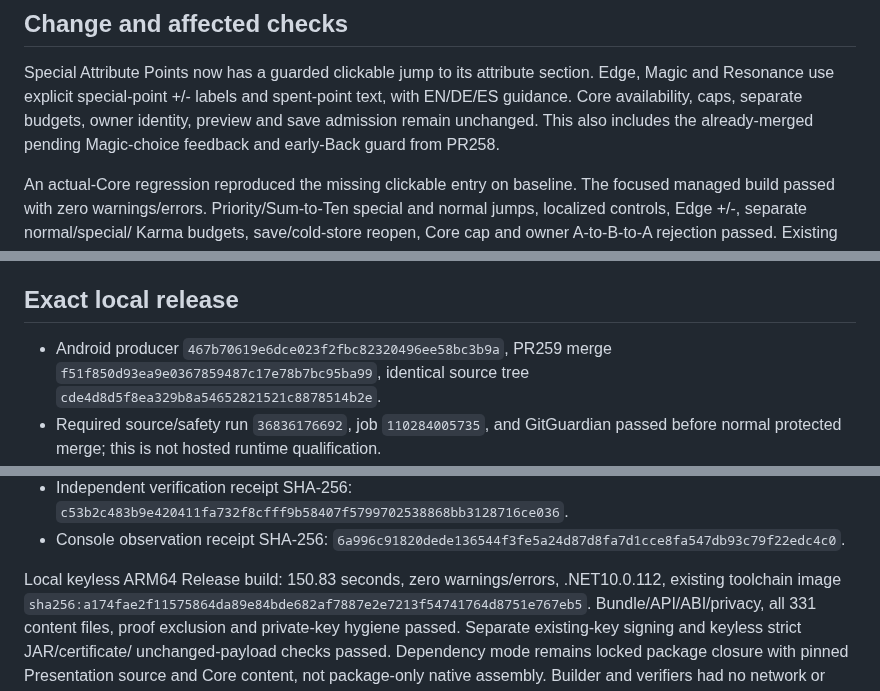
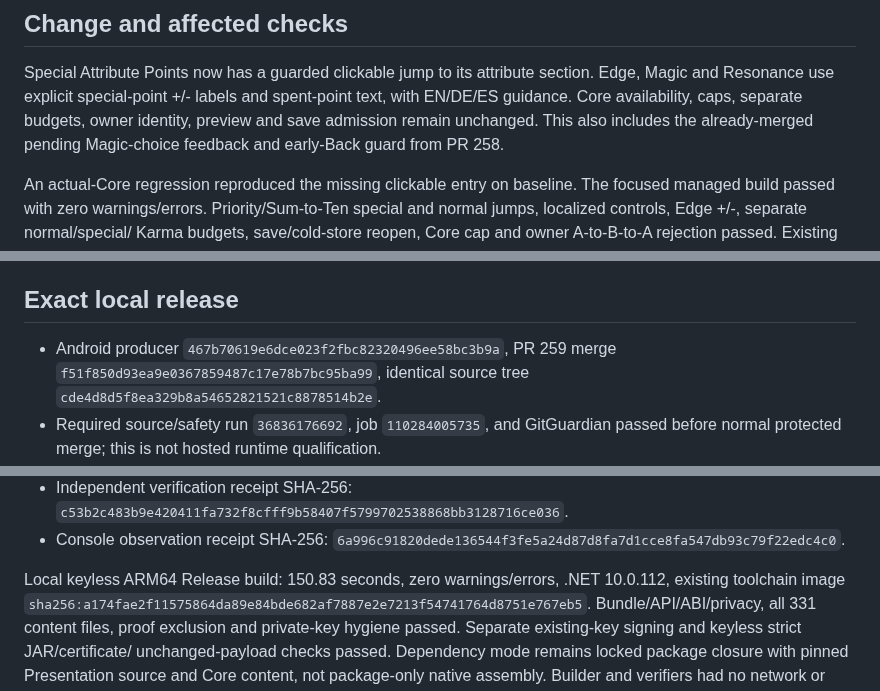
Before and after one commit to ArchonMegalon/chummer-android, a Markdown page: play/evidence/preview72-internal-observation.md, 3 parts joined by grey strips. GitHub-like rendering.

```diff
--- a/play/evidence/preview72-internal-observation.md
+++ b/play/evidence/preview72-internal-observation.md
@@ -18,7 +18,7 @@ Special Attribute Points now has a guarded clickable jump to its attribute
 section. Edge, Magic and Resonance use explicit special-point +/- labels and
 spent-point text, with EN/DE/ES guidance. Core availability, caps, separate budgets,
 owner identity, preview and save admission remain unchanged. This also includes
-the already-merged pending Magic-choice feedback and early-Back guard from PR258.
+the already-merged pending Magic-choice feedback and early-Back guard from PR 258.
 
 An actual-Core regression reproduced the missing clickable entry on baseline.
 The focused managed build passed with zero warnings/errors. Priority/Sum-to-Ten
@@ -44,7 +44,7 @@ or proof implementation. Native Sum-to-Ten or physical coverage is not claimed.
 
 ## Exact local release
 
-- Android producer `467b70619e6dce023f2fbc82320496ee58bc3b9a`, PR259 merge
+- Android producer `467b70619e6dce023f2fbc82320496ee58bc3b9a`, PR 259 merge
   `f51f850d93ea9e0367859487c17e78b7bc95ba99`, identical source tree
   `cde4d8d5f8ea329b8a54652821521c8878514b2e`.
 - Required source/safety run `36836176692`, job `110284005735`, and GitGuardian
@@ -69,7 +69,7 @@ or proof implementation. Native Sum-to-Ten or physical coverage is not claimed.
   `6a996c91820dede136544f3fe5a24d87d8fa7d1cce8fa547db93c79f22edc4c0`.
 
 Local keyless ARM64 Release build: 150.83 seconds, zero warnings/errors,
-.NET10.0.112, existing toolchain image
+.NET 10.0.112, existing toolchain image
 `sha256:a174fae2f11575864da89e84bde682af7887e2e7213f54741764d8751e767eb5`.
 Bundle/API/ABI/privacy, all 331 content files, proof exclusion and private-key
 hygiene passed. Separate existing-key signing and keyless strict JAR/certificate/
```
Also changed, not shown: other parts of play/evidence/preview72-internal-observation.md (+1 -1 lines), docs/LOCAL_INTERNAL_DELIVERY.md (+3 -3 lines).
